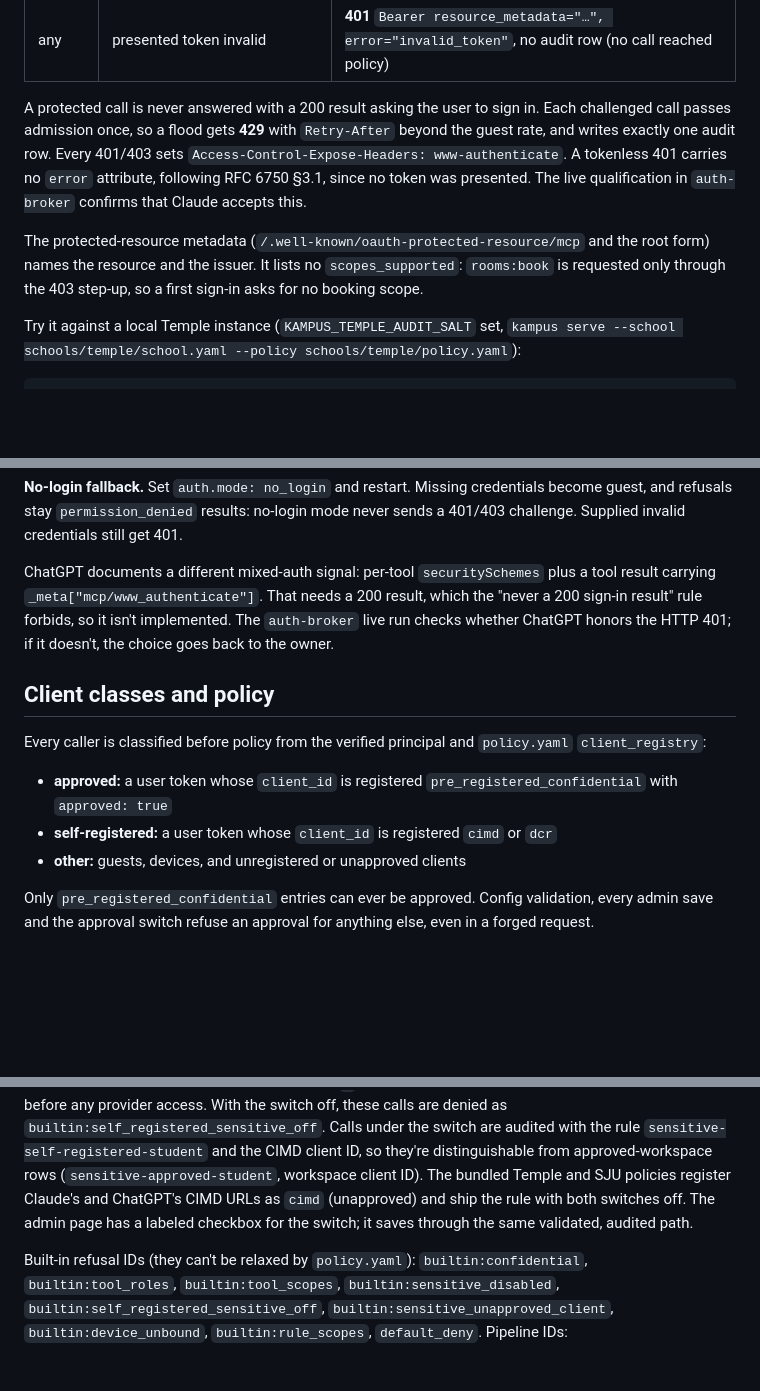
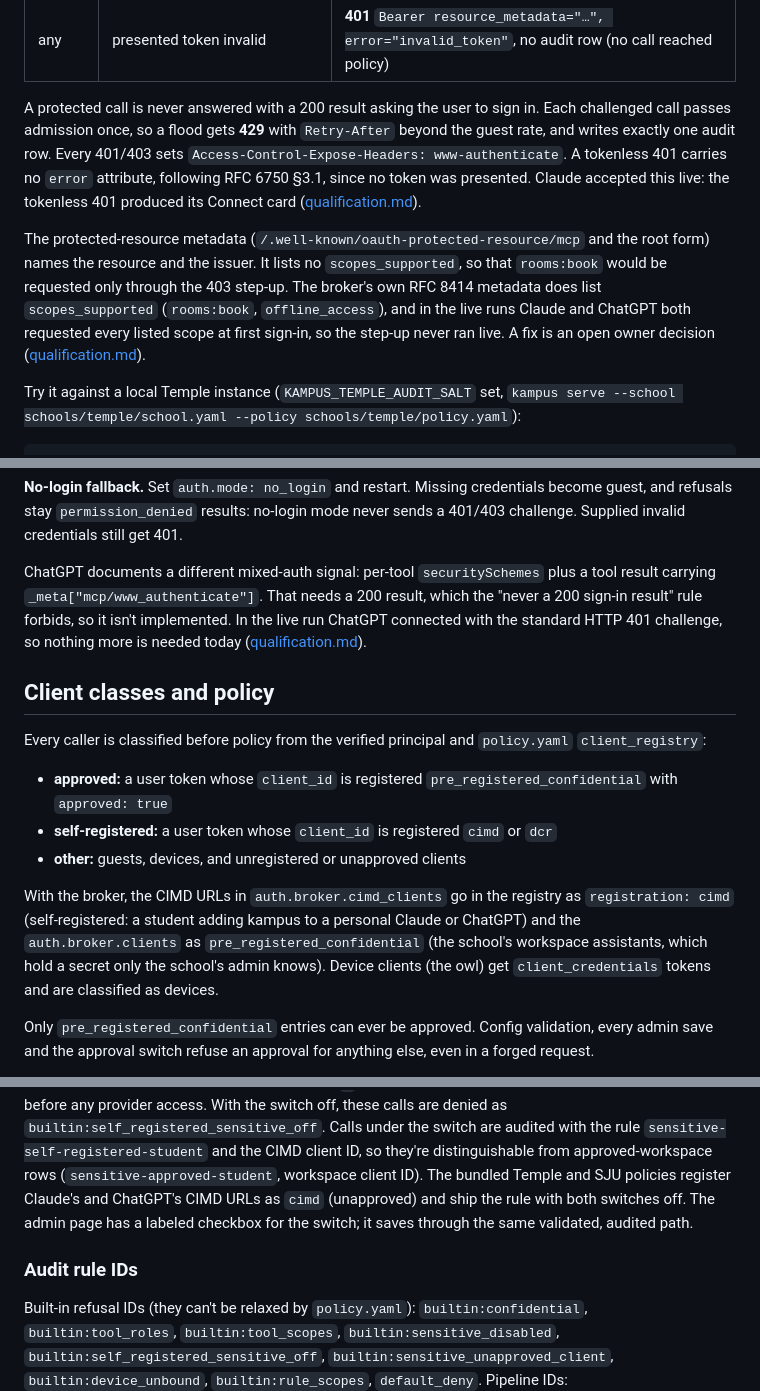
Before and after one commit to qonTesq/kampus, a Markdown page: docs/auth/README.md, 3 parts joined by grey strips. Rendered like a GitHub page; blank space fills up the shorter version.

```diff
--- a/docs/auth/README.md
+++ b/docs/auth/README.md
@@ -46,9 +79,9 @@ For each `tools/call`, before the MCP layer runs:
 | signed in | any other refusal (role, unapproved client, Sensitive switch off, …) | 200 with the `permission_denied` envelope |
 | any | presented token invalid | **401** `Bearer resource_metadata="…", error="invalid_token"`, no audit row (no call reached policy) |
 
-A protected call is never answered with a 200 result asking the user to sign in. Each challenged call passes admission once, so a flood gets **429** with `Retry-After` beyond the guest rate, and writes exactly one audit row. Every 401/403 sets `Access-Control-Expose-Headers: www-authenticate`. A tokenless 401 carries no `error` attribute, following RFC 6750 §3.1, since no token was presented. The live qualification in `auth-broker` confirms that Claude accepts this.
+A protected call is never answered with a 200 result asking the user to sign in. Each challenged call passes admission once, so a flood gets **429** with `Retry-After` beyond the guest rate, and writes exactly one audit row. Every 401/403 sets `Access-Control-Expose-Headers: www-authenticate`. A tokenless 401 carries no `error` attribute, following RFC 6750 §3.1, since no token was presented. Claude accepted this live: the tokenless 401 produced its Connect card ([qualification.md](qualification.md)).
 
-The protected-resource metadata (`/.well-known/oauth-protected-resource/mcp` and the root form) names the resource and the issuer. It lists no `scopes_supported`: `rooms:book` is requested only through the 403 step-up, so a first sign-in asks for no booking scope.
+The protected-resource metadata (`/.well-known/oauth-protected-resource/mcp` and the root form) names the resource and the issuer. It lists no `scopes_supported`, so that `rooms:book` would be requested only through the 403 step-up. The broker's own RFC 8414 metadata does list `scopes_supported` (`rooms:book`, `offline_access`), and in the live runs Claude and ChatGPT both requested every listed scope at first sign-in, so the step-up never ran live. A fix is an open owner decision ([qualification.md](qualification.md#findings-and-owner-decisions-task-77)).
 
 Try it against a local Temple instance (`KAMPUS_TEMPLE_AUDIT_SALT` set, `kampus serve --school schools/temple/school.yaml --policy schools/temple/policy.yaml`):
 
@@ -67,7 +100,7 @@ The second prints `www-authenticate: Bearer resource_metadata="http://127.0.0.1:
 
 **No-login fallback.** Set `auth.mode: no_login` and restart. Missing credentials become guest, and refusals stay `permission_denied` results: no-login mode never sends a 401/403 challenge. Supplied invalid credentials still get 401.
 
-ChatGPT documents a different mixed-auth signal: per-tool `securitySchemes` plus a tool result carrying `_meta["mcp/www_authenticate"]`. That needs a 200 result, which the "never a 200 sign-in result" rule forbids, so it isn't implemented. The `auth-broker` live run checks whether ChatGPT honors the HTTP 401; if it doesn't, the choice goes back to the owner.
+ChatGPT documents a different mixed-auth signal: per-tool `securitySchemes` plus a tool result carrying `_meta["mcp/www_authenticate"]`. That needs a 200 result, which the "never a 200 sign-in result" rule forbids, so it isn't implemented. In the live run ChatGPT connected with the standard HTTP 401 challenge, so nothing more is needed today ([qualification.md](qualification.md#findings-and-owner-decisions-task-77)).
 
 ## Client classes and policy
 
@@ -77,11 +110,15 @@ Every caller is classified before policy from the verified principal and `policy
 - **self-registered:** a user token whose `client_id` is registered `cimd` or `dcr`
 - **other:** guests, devices, and unregistered or unapproved clients
 
+With the broker, the CIMD URLs in `auth.broker.cimd_clients` go in the registry as `registration: cimd` (self-registered: a student adding kampus to a personal Claude or ChatGPT) and the `auth.broker.clients` as `pre_registered_confidential` (the school's workspace assistants, which hold a secret only the school's admin knows). Device clients (the owl) get `client_credentials` tokens and are classified as devices.
+
 Only `pre_registered_confidential` entries can ever be approved. Config validation, every admin save and the approval switch refuse an approval for anything else, even in a forged request.
 
 Rules select callers with `client_trust`: `any`, `approved`, `unapproved` (self-registered or other), `self_registered` or `unapproved_other`.
 
 **Personal Sensitive access (off by default).** `allow_self_registered_sensitive: true` lets a student's own self-registered assistant read that student's own Sensitive data (today only `my_deadlines`). A call passes only when `sensitive_enabled` is also on, the caller is a verified user token with the student role, the tool is a read, and an enabled allow rule with `client_trust: self_registered` names the tool explicitly, with no matching deny. Config validation rejects a `self_registered` allow rule that uses `*` or names a non-read tool. Faculty, devices, writes, `*` or broader rules and Confidential data stay denied before any provider access. With the switch off, these calls are denied as `builtin:self_registered_sensitive_off`. Calls under the switch are audited with the rule `sensitive-self-registered-student` and the CIMD client ID, so they're distinguishable from approved-workspace rows (`sensitive-approved-student`, workspace client ID). The bundled Temple and SJU policies register Claude's and ChatGPT's CIMD URLs as `cimd` (unapproved) and ship the rule with both switches off. The admin page has a labeled checkbox for the switch; it saves through the same validated, audited path.
+
+### Audit rule IDs
 
 Built-in refusal IDs (they can't be relaxed by `policy.yaml`): `builtin:confidential`, `builtin:tool_roles`, `builtin:tool_scopes`, `builtin:sensitive_disabled`, `builtin:self_registered_sensitive_off`, `builtin:sensitive_unapproved_client`, `builtin:device_unbound`, `builtin:rule_scopes`, `default_deny`. Pipeline IDs: `builtin:authentication_required`, `builtin:invalid_arguments`, `builtin:rate_limited`, `builtin:overloaded`, `builtin:deadline_exceeded`. Configured rule IDs appear verbatim. The development-only acceptance tool uses `builtin:acceptance`.
 
```
Also changed, not shown: other parts of docs/auth/README.md (+36 -3 lines), 1 other file.
